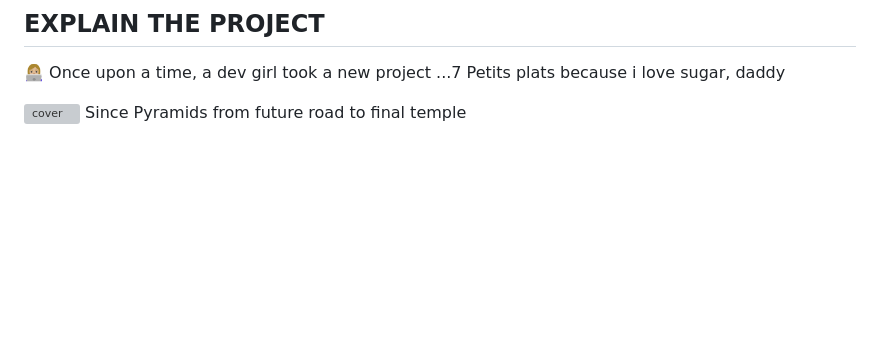
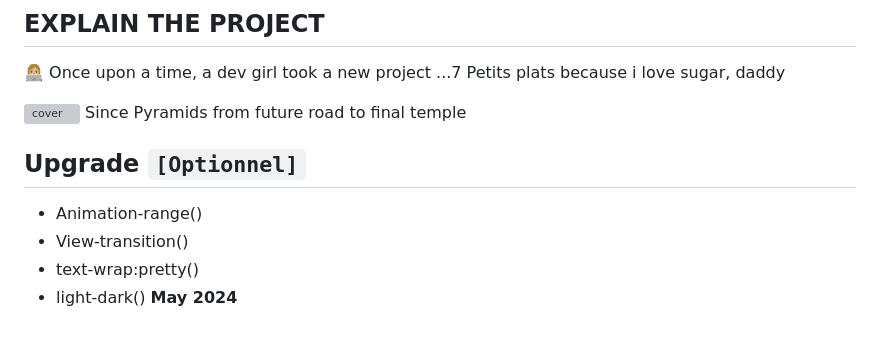
Before and after one commit to nephcode/oc-07-petitsplats, a Markdown page: readme.md, the part around the change. Drawn GitHub-style; blank space fills up the shorter version; grey boxes are pictures that could not be loaded.

```diff
--- a/readme.md
+++ b/readme.md
@@ -50,4 +50,10 @@ A JavaScript project for OpenClassrooms **REACT** course AKA Project 7 PETITS PL
 ![cover](https://kpkfzczpavanzocxzyta.supabase.co/storage/v1/object/public/nephcode-public/githubReadmeSkills.png)
 Since Pyramids from future road to final temple
 
+## Upgrade `[Optionnel]`
+- Animation-range()
+- View-transition()
+- text-wrap:pretty()
+- light-dark() __May 2024__
+
 <!-- ∵ ƸӜƷ ∴∵ ƸӜƷ ∴∵ ƸӜƷ ∴∵ ƸӜƷ ∴∵∴∵  ∵ NPƸӜƷL1M ∴ ∴∵∴∵ ƸӜƷ ∴∵ ƸӜƷ ∴∵ ƸӜƷ ∴∵ ƸӜƷ ∴∵ ƸӜƷ ∴ -->
```
